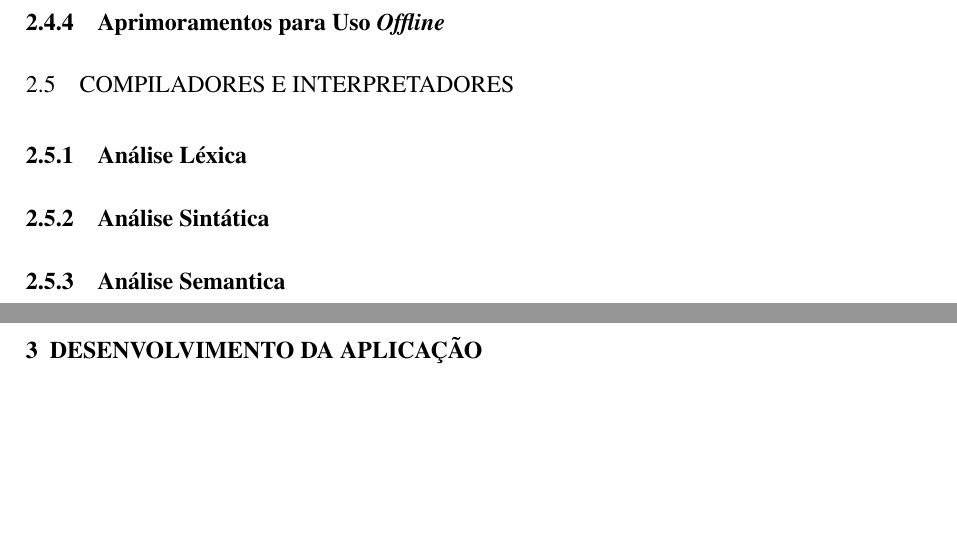
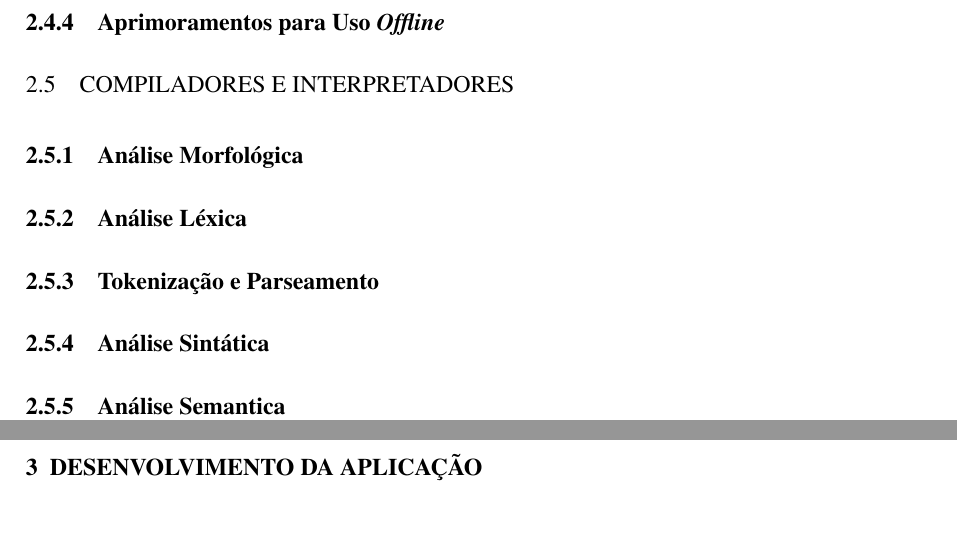
Before and after one commit to camaleaun/tcc, a LaTeX thesis (papper.tex, which reads chapters/chapter2.tex): two parts of pages 6 and 7 of 8 before the commit and two parts of pages 7 and 8 of 9 after it, joined at a grey line, cut so that both start at the same text, the shorter picture padded with empty space. Compiled offline with pdfLaTeX.

Commit message:
Add two subsection in Compilers section\

```diff
--- a/chapters/chapter2.tex
+++ b/chapters/chapter2.tex
@@ -37,7 +37,11 @@
 
 \section{Compiladores e Interpretadores}
 
+\subsection{Análise Morfológica}
+
 \subsection{Análise Léxica}
+
+\subsection{Tokenização e Parseamento}
 
 \subsection{Análise Sintática}
 
```
Also changed, not shown: papper.pdf.
